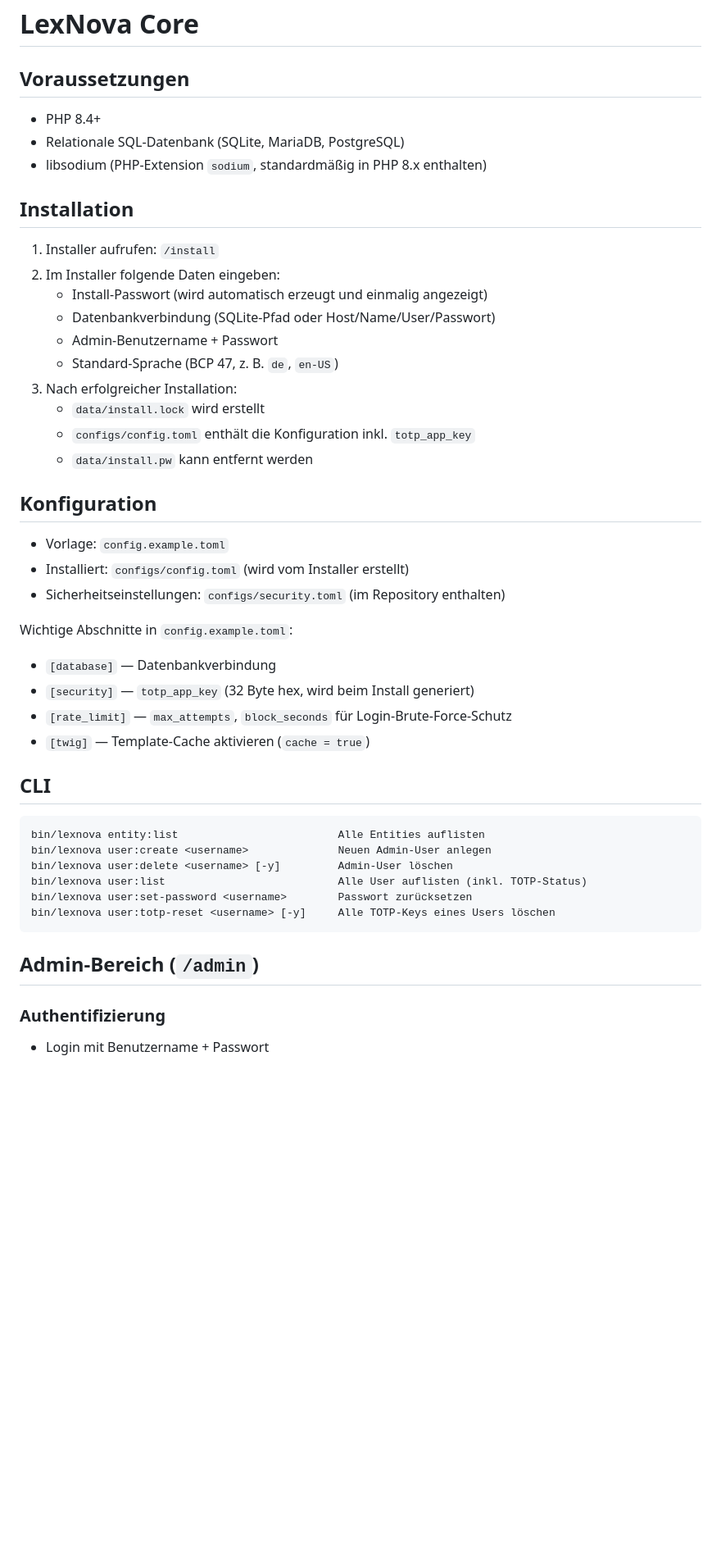
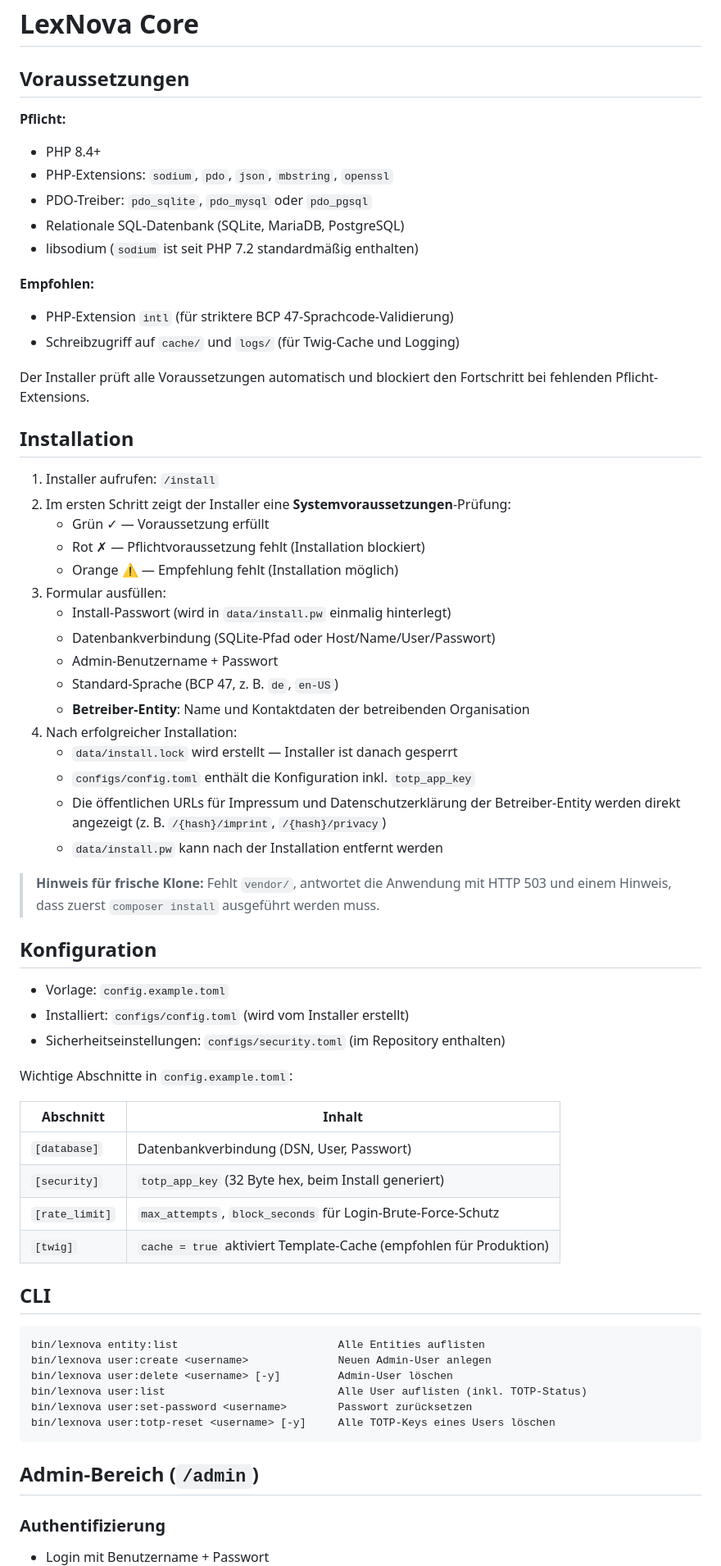
Before and after one commit to DiamantTh/LexNova, a Markdown page: README.de.md, the part around one of its changes. Shown at 82% size. Rendered like a GitHub page; blank space fills up the shorter version.

````diff
--- a/README.de.md
+++ b/README.de.md
@@ -1,34 +1,60 @@
 # LexNova Core
 
 ## Voraussetzungen
+
+**Pflicht:**
 - PHP 8.4+
+- PHP-Extensions: `sodium`, `pdo`, `json`, `mbstring`, `openssl`
+- PDO-Treiber: `pdo_sqlite`, `pdo_mysql` oder `pdo_pgsql`
 - Relationale SQL-Datenbank (SQLite, MariaDB, PostgreSQL)
-- libsodium (PHP-Extension `sodium`, standardmäßig in PHP 8.x enthalten)
+- libsodium (`sodium` ist seit PHP 7.2 standardmäßig enthalten)
+
+**Empfohlen:**
+- PHP-Extension `intl` (für striktere BCP 47-Sprachcode-Validierung)
+- Schreibzugriff auf `cache/` und `logs/` (für Twig-Cache und Logging)
+
+Der Installer prüft alle Voraussetzungen automatisch und blockiert den Fortschritt bei fehlenden Pflicht-Extensions.
 
 ## Installation
+
 1. Installer aufrufen: `/install`
-2. Im Installer folgende Daten eingeben:
-   - Install-Passwort (wird automatisch erzeugt und einmalig angezeigt)
+2. Im ersten Schritt zeigt der Installer eine **Systemvoraussetzungen**-Prüfung:
+   - Grün ✓ — Voraussetzung erfüllt
+   - Rot ✗ — Pflichtvoraussetzung fehlt (Installation blockiert)
+   - Orange ⚠ — Empfehlung fehlt (Installation möglich)
+3. Formular ausfüllen:
+   - Install-Passwort (wird in `data/install.pw` einmalig hinterlegt)
    - Datenbankverbindung (SQLite-Pfad oder Host/Name/User/Passwort)
    - Admin-Benutzername + Passwort
    - Standard-Sprache (BCP 47, z. B. `de`, `en-US`)
-3. Nach erfolgreicher Installation:
-   - `data/install.lock` wird erstellt
+   - **Betreiber-Entity**: Name und Kontaktdaten der betreibenden Organisation
+4. Nach erfolgreicher Installation:
+   - `data/install.lock` wird erstellt — Installer ist danach gesperrt
    - `configs/config.toml` enthält die Konfiguration inkl. `totp_app_key`
-   - `data/install.pw` kann entfernt werden
+   - Die öffentlichen URLs für Impressum und Datenschutzerklärung der Betreiber-Entity
+     werden direkt angezeigt (z. B. `/{hash}/imprint`, `/{hash}/privacy`)
+   - `data/install.pw` kann nach der Installation entfernt werden
+
+> **Hinweis für frische Klone:** Fehlt `vendor/`, antwortet die Anwendung mit HTTP 503
+> und einem Hinweis, dass zuerst `composer install` ausgeführt werden muss.
 
 ## Konfiguration
+
 - Vorlage: `config.example.toml`
 - Installiert: `configs/config.toml` (wird vom Installer erstellt)
 - Sicherheitseinstellungen: `configs/security.toml` (im Repository enthalten)
 
 Wichtige Abschnitte in `config.example.toml`:
-- `[database]` — Datenbankverbindung
-- `[security]` — `totp_app_key` (32 Byte hex, wird beim Install generiert)
-- `[rate_limit]` — `max_attempts`, `block_seconds` für Login-Brute-Force-Schutz
-- `[twig]` — Template-Cache aktivieren (`cache = true`)
+
+| Abschnitt | Inhalt |
+|---|---|
+| `[database]` | Datenbankverbindung (DSN, User, Passwort) |
+| `[security]` | `totp_app_key` (32 Byte hex, beim Install generiert) |
+| `[rate_limit]` | `max_attempts`, `block_seconds` für Login-Brute-Force-Schutz |
+| `[twig]` | `cache = true` aktiviert Template-Cache (empfohlen für Produktion) |
 
 ## CLI
+
 ```
 bin/lexnova entity:list                         Alle Entities auflisten
 bin/lexnova user:create <username>              Neuen Admin-User anlegen
@@ -41,4 +67,5 @@ bin/lexnova user:totp-reset <username> [-y]     Alle TOTP-Keys eines Users lösc
 ## Admin-Bereich (`/admin`)
 
 ### Authentifizierung
+
 - Login mit Benutzername + Passwort
````
Also changed, not shown: other parts of README.de.md (+83 -9 lines).
